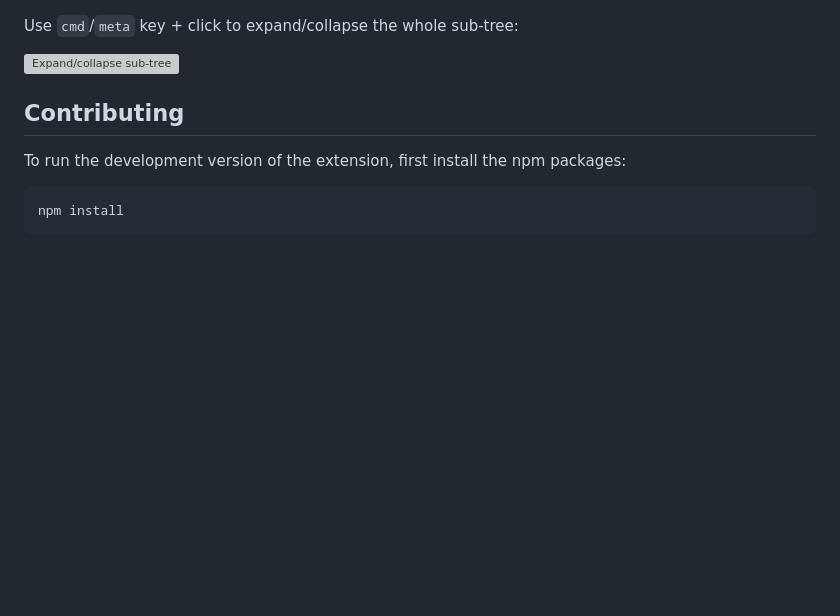
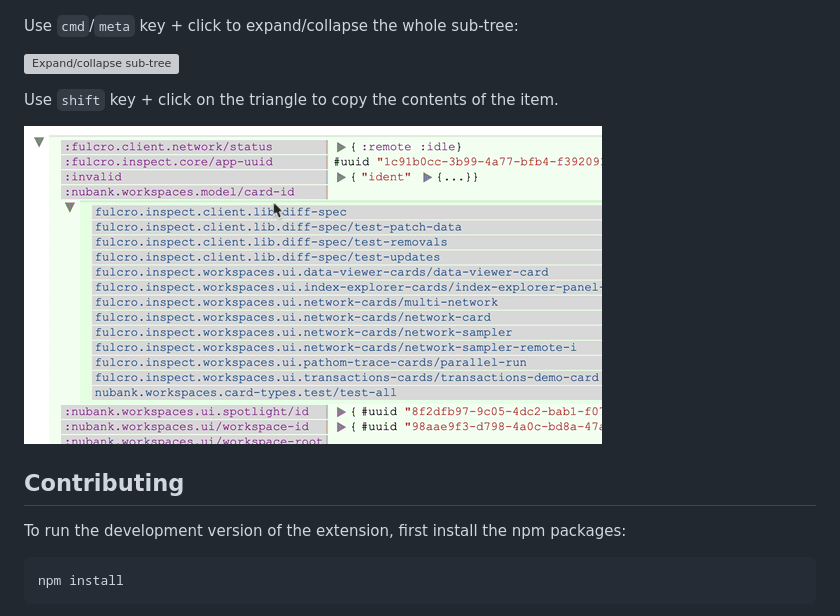
Before and after one commit to fulcrologic/fulcro-inspect, a Markdown page: README.md, the part around the change. Drawn GitHub-style; pictures changed too: doc/db-copy.gif (added); blank space fills up the shorter version; grey boxes are pictures that could not be loaded.

Commit message:
Add copy on shift+click

```diff
--- a/README.md
+++ b/README.md
@@ -102,6 +102,10 @@ Use `cmd`/`meta` key + click to expand/collapse the whole sub-tree:
 
 ![Expand/collapse sub-tree](https://raw.githubusercontent.com/fulcrologic/fulcro-inspect/master/doc/db-expand-children.gif)
 
+Use `shift` key + click on the triangle to copy the contents of the item.
+
+![Copy data](https://raw.githubusercontent.com/fulcrologic/fulcro-inspect/master/doc/db-copy.gif)
+
 ## Contributing
 
 To run the development version of the extension, first install the npm packages:
```
Also changed, not shown: 8 other files.
